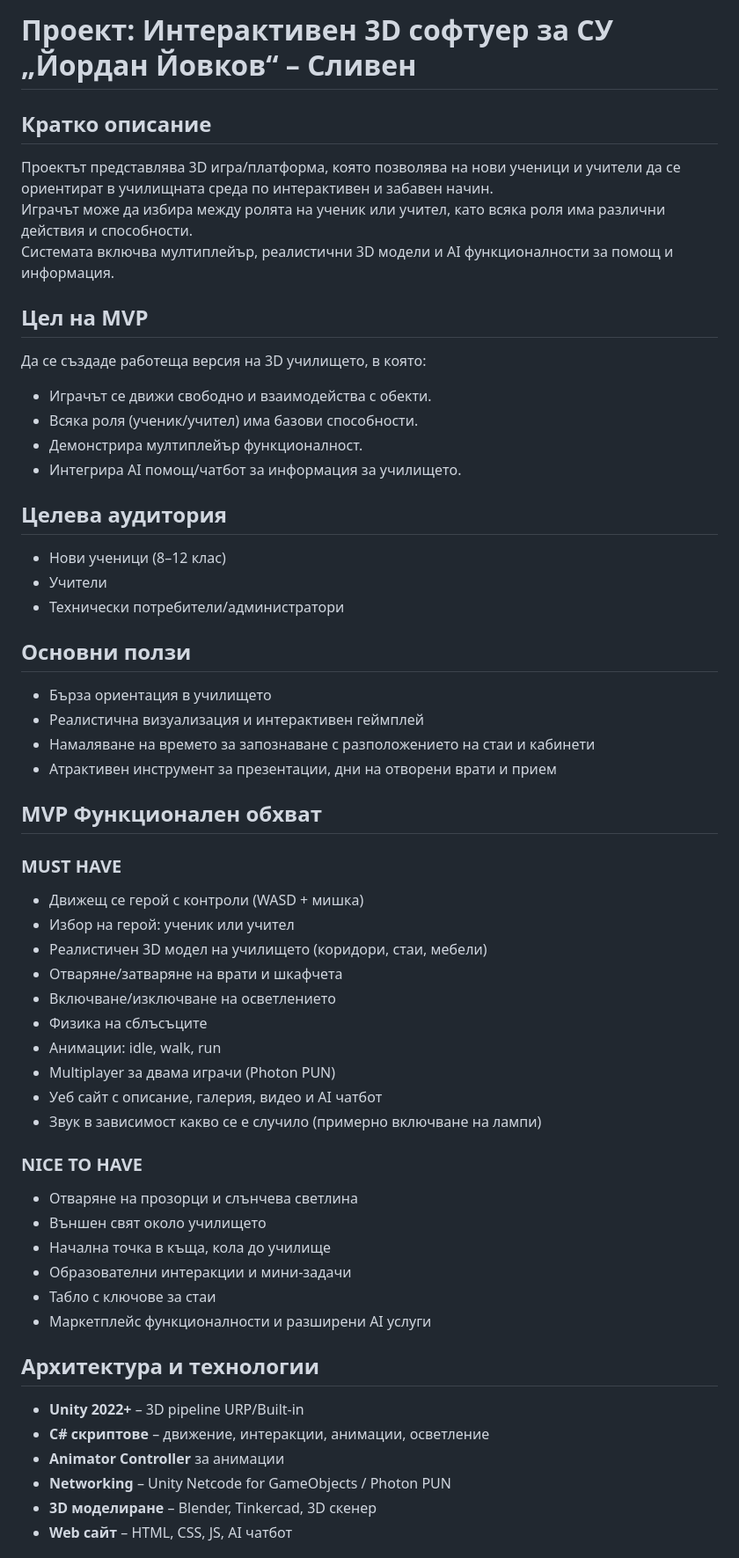
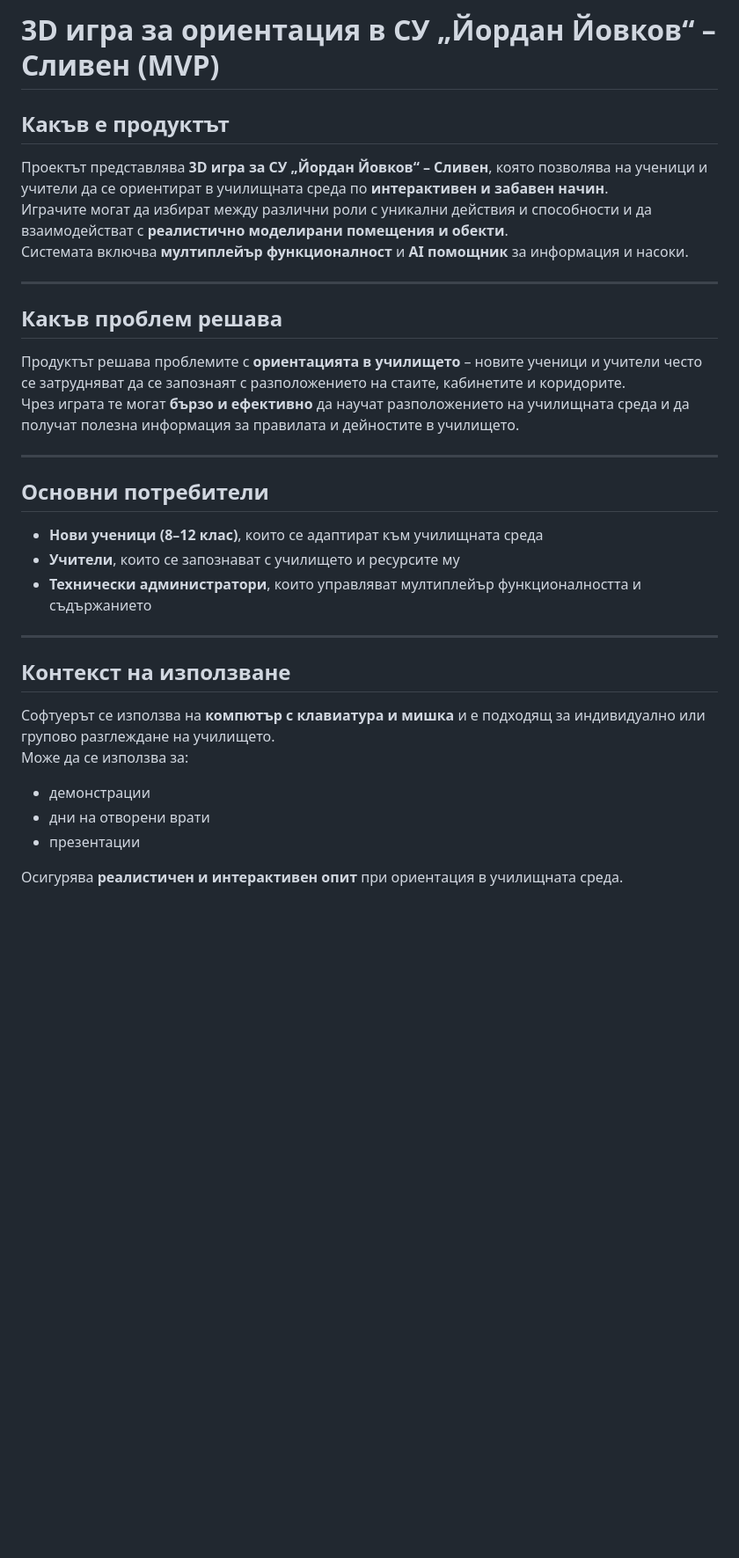
Before and after one commit to VeselinSv/3D-School, a Markdown page: DOCS/MVP.md, the part around one of its changes. Shown at 88% size. GitHub-like rendering; blank space fills up the shorter version.

```diff
--- a/DOCS/MVP.md
+++ b/DOCS/MVP.md
@@ -1,55 +1,31 @@
-# Проект: Интерактивен 3D софтуер за СУ „Йордан Йовков“ – Сливен
+# 3D игра за ориентация в СУ „Йордан Йовков“ – Сливен (MVP)
 
-## Кратко описание
-Проектът представлява 3D игра/платформа, която позволява на нови ученици и учители да се ориентират в училищната среда по интерактивен и забавен начин.
-Играчът може да избира между ролята на ученик или учител, като всяка роля има различни действия и способности.
-Системата включва мултиплейър, реалистични 3D модели и AI функционалности за помощ и информация.
+## Какъв е продуктът
+Проектът представлява **3D игра за СУ „Йордан Йовков“ – Сливен**, която позволява на ученици и учители да се ориентират в училищната среда по **интерактивен и забавен начин**.
+Играчите могат да избират между различни роли с уникални действия и способности и да взаимодействат с **реалистично моделирани помещения и обекти**.
+Системата включва **мултиплейър функционалност** и **AI помощник** за информация и насоки.
 
-## Цел на MVP
-Да се създаде работеща версия на 3D училището, в която:
-- Играчът се движи свободно и взаимодейства с обекти.
-- Всяка роля (ученик/учител) има базови способности.
-- Демонстрира мултиплейър функционалност.
-- Интегрира AI помощ/чатбот за информация за училището.
+---
 
-## Целева аудитория
-- Нови ученици (8–12 клас)
-- Учители
-- Технически потребители/администратори
+## Какъв проблем решава
+Продуктът решава проблемите с **ориентацията в училището** – новите ученици и учители често се затрудняват да се запознаят с разположението на стаите, кабинетите и коридорите.
+Чрез играта те могат **бързо и ефективно** да научат разположението на училищната среда и да получат полезна информация за правилата и дейностите в училището.
 
-## Основни ползи
-- Бърза ориентация в училището
-- Реалистична визуализация и интерактивен геймплей
-- Намаляване на времето за запознаване с разположението на стаи и кабинети
-- Атрактивен инструмент за презентации, дни на отворени врати и прием
+---
 
-## MVP Функционален обхват
+## Основни потребители
+- **Нови ученици (8–12 клас)**, които се адаптират към училищната среда
+- **Учители**, които се запознават с училището и ресурсите му
+- **Технически администратори**, които управляват мултиплейър функционалността и съдържанието
 
-### MUST HAVE
-- Движещ се герой с контроли (WASD + мишка)
-- Избор на герой: ученик или учител
-- Реалистичен 3D модел на училището (коридори, стаи, мебели)
-- Отваряне/затваряне на врати и шкафчета
-- Включване/изключване на осветлението
-- Физика на сблъсъците
-- Анимации: idle, walk, run
-- Multiplayer за двама играчи (Photon PUN)
-- Уеб сайт с описание, галерия, видео и AI чатбот
-- Звук в зависимост какво се е случило (примерно включване на лампи)
+---
 
-### NICE TO HAVE
-- Отваряне на прозорци и слънчева светлина
-- Външен свят около училището
-- Начална точка в къща, кола до училище
-- Образователни интеракции и мини-задачи
-- Табло с ключове за стаи
-- Маркетплейс функционалности и разширени AI услуги
+## Контекст на използване
+Софтуерът се използва на **компютър с клавиатура и мишка** и е подходящ за индивидуално или групово разглеждане на училището.
+Може да се използва за:
+- демонстрации
+- дни на отворени врати
+- презентации
 
-## Архитектура и технологии
-- **Unity 2022+** – 3D pipeline URP/Built-in
-- **C# скриптове** – движение, интеракции, анимации, осветление
-- **Animator Controller** за анимации
-- **Networking** – Unity Netcode for GameObjects / Photon PUN
-- **3D моделиране** – Blender, Tinkercad, 3D скенер
-- **Web сайт** – HTML, CSS, JS, AI чатбот
+Осигурява **реалистичен и интерактивен опит** при ориентация в училищната среда.
 
```
Also changed, not shown: other parts of DOCS/MVP.md (+128 -23 lines).
